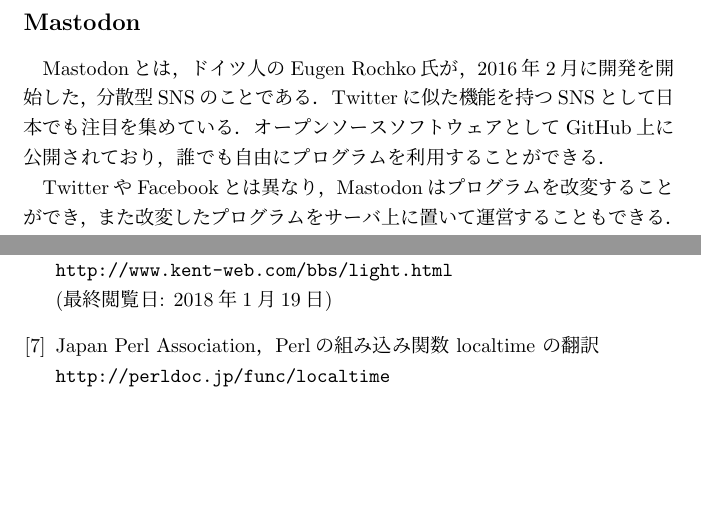
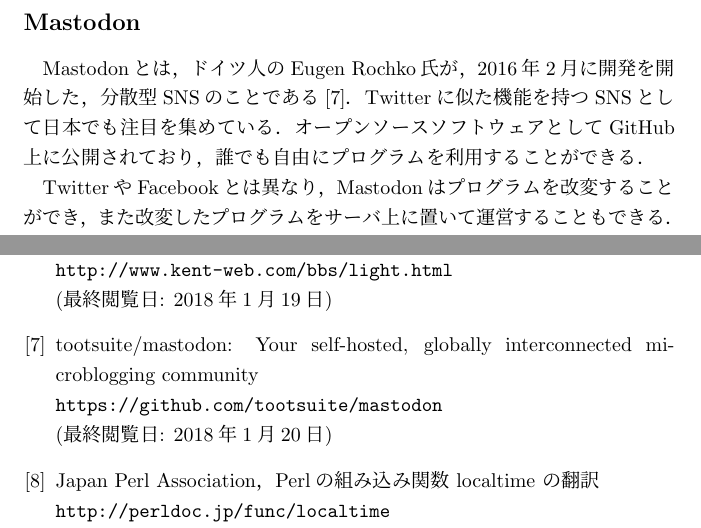
Before and after one commit to noraworld/graduation-thesis, a LaTeX thesis (graduation_thesis.tex): two parts of pages 15 and 38 of 39, joined at a grey line, cut so that both start at the same text, the shorter picture padded with empty space. Compiled offline with pLaTeX and dvipdfmx.

Commit message:
Mastodonの参考文献を追加

```diff
--- a/graduation_thesis.tex
+++ b/graduation_thesis.tex
@@ -279,7 +279,7 @@
 本研究では，SNSのアカウントを特定する実験を行うためのシステムとして，Mastodonを利用した．本来のサイバー犯罪においては，TwitterやFacebookなどの，世界的に利用されているSNSの運営と協力して犯人のアカウントを特定することを想定しているが，本研究の実験では，TwitterやFacebookのサーバ内の情報を閲覧することはできない．そこで，個人で運営することができる，Twitterに似たSNSであるMastodonを利用することで，シェアボタンを読み込む際に送信されるCookieからMastodonのアカウントを特定する実験を行った．送信されるCookieからアカウントを特定することは，TwitterやFacebookにおいても技術的に可能であるため，実際のサイバー犯罪ではTwitterやFacebookなどの運営と協力することで，犯人のアカウントが特定できるであろう．
 
 \subsection*{Mastodon}
-Mastodonとは，ドイツ人のEugen Rochko氏が，2016年2月に開発を開始した，分散型SNSのことである．Twitterに似た機能を持つSNSとして日本でも注目を集めている．オープンソースソフトウェアとしてGitHub上に公開されており，誰でも自由にプログラムを利用することができる．
+Mastodonとは，ドイツ人のEugen Rochko氏が，2016年2月に開発を開始した，分散型SNSのことである\cite{what_is_mastodon}．Twitterに似た機能を持つSNSとして日本でも注目を集めている．オープンソースソフトウェアとしてGitHub上に公開されており，誰でも自由にプログラムを利用することができる．
 
 TwitterやFacebookとは異なり，Mastodonはプログラムを改変することができ，また改変したプログラムをサーバ上に置いて運営することもできる．Mastodonは分散型SNSであり，個人や団体，企業などが運営するため，複数のサーバが存在する．Mastodonが運営されている各々のサーバのことを，Mastodonのインスタンスと呼ぶ．GitHubからダウンロードしたMastodonのプログラムに，本研究の実験に必要な機能を実装して利用した．
 
@@ -836,6 +836,10 @@
 \verb|http://www.kent-web.com/bbs/light.html|\\
 (最終閲覧日: 2018年1月19日)
 
+\bibitem{what_is_mastodon} tootsuite/mastodon: Your self-hosted, globally interconnected microblogging community\\
+\verb|https://github.com/tootsuite/mastodon|\\
+(最終閲覧日: 2018年1月20日)
+
 \bibitem{localtime} Japan Perl Association，Perlの組み込み関数 localtime の翻訳\\
 \verb|http://perldoc.jp/func/localtime|\\
 (最終閲覧日: 2018年1月13日)
```
Also changed, not shown: graduation_thesis.pdf, 3 other files.
